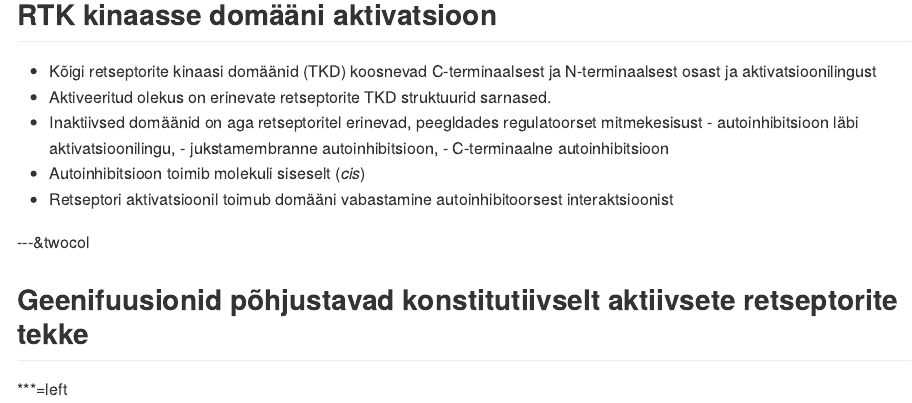
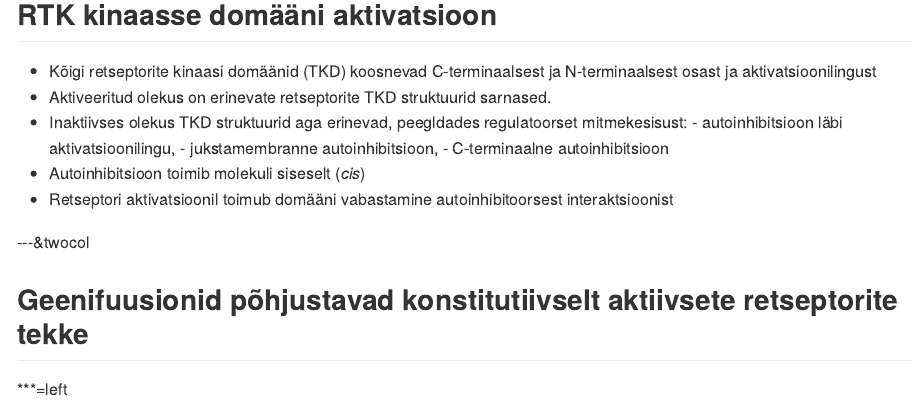
Before and after one commit to Onkobioloogia/Retseptorid, an R Markdown document (index.Rmd): the page in a window 1100 px wide, from 12360 px down. The pictures show the output file index.md that the author committed with the source, drawn offline in the style of GitHub.

Commit message:
TKR TKD struktuur

```diff
--- a/index.Rmd
+++ b/index.Rmd
@@ -403,7 +403,7 @@ Näiteks: KIT, VEGFR.
 
 - Kõigi retseptorite kinaasi domäänid (TKD) koosnevad C-terminaalsest ja N-terminaalsest osast ja aktivatsioonilingust
 - Aktiveeritud olekus on erinevate retseptorite TKD struktuurid sarnased.
-- Inaktiivsed domäänid on aga retseptoritel erinevad, peegldades regulatoorset mitmekesisust
+- Inaktiivses olekus TKD struktuurid aga erinevad, peegldades regulatoorset mitmekesisust:
       - autoinhibitsioon läbi aktivatsioonilingu,
       - jukstamembranne autoinhibitsioon,
       - C-terminaalne autoinhibitsioon
```
Also changed, not shown: index.html, index.md.
